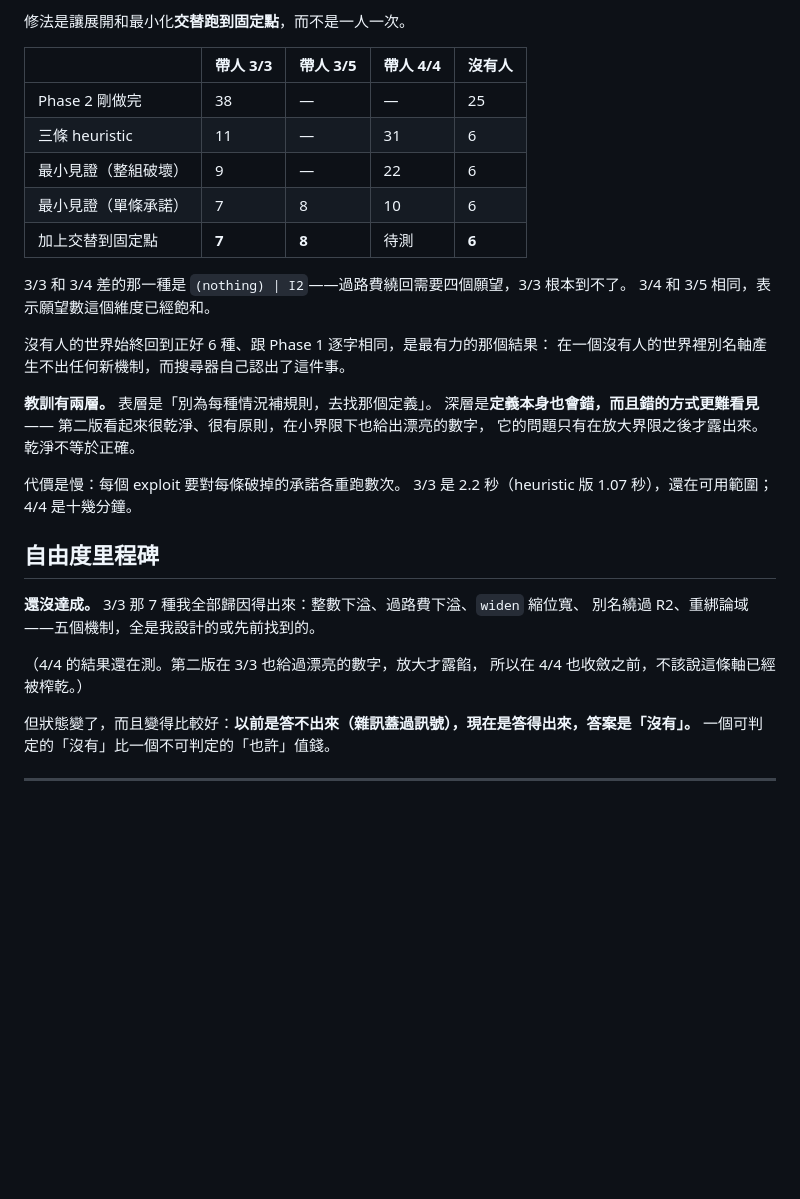
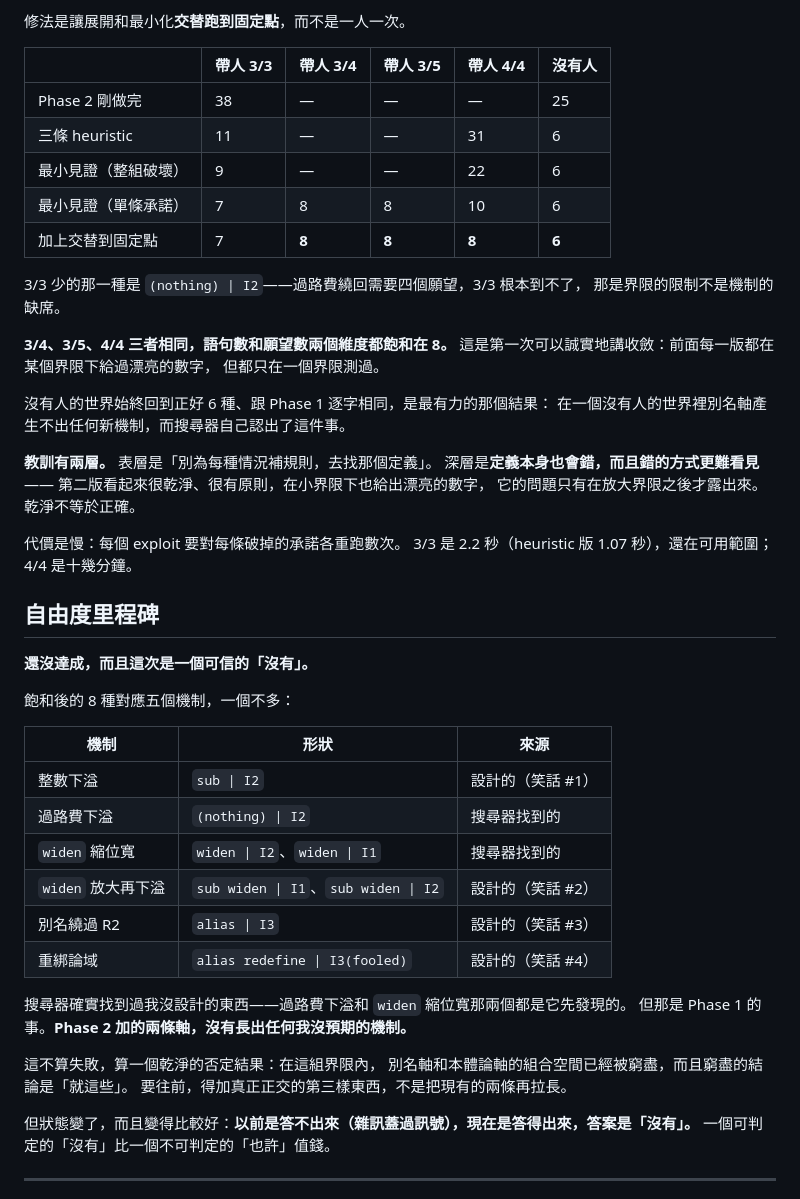
Before and after one commit to rayhuang2006/Loophole, a Markdown page: docs/DESIGN.md, the part around the change. Drawn GitHub-style; blank space fills up the shorter version.

Commit message:
docs(hunter): record convergence at 8 shapes across three bounds

```diff
--- a/docs/DESIGN.md
+++ b/docs/DESIGN.md
@@ -478,16 +478,20 @@ Phase 2 把搜尋器的雜訊從一種變成十九種，所以先修它，不加
 
 修法是讓展開和最小化**交替跑到固定點**，而不是一人一次。
 
-| | 帶人 3/3 | 帶人 3/5 | 帶人 4/4 | 沒有人 |
-| --- | --- | --- | --- | --- |
-| Phase 2 剛做完 | 38 | — | — | 25 |
-| 三條 heuristic | 11 | — | 31 | 6 |
-| 最小見證（整組破壞） | 9 | — | 22 | 6 |
-| 最小見證（單條承諾） | 7 | 8 | 10 | 6 |
-| 加上交替到固定點 | **7** | **8** | 待測 | **6** |
+| | 帶人 3/3 | 帶人 3/4 | 帶人 3/5 | 帶人 4/4 | 沒有人 |
+| --- | --- | --- | --- | --- | --- |
+| Phase 2 剛做完 | 38 | — | — | — | 25 |
+| 三條 heuristic | 11 | — | — | 31 | 6 |
+| 最小見證（整組破壞） | 9 | — | — | 22 | 6 |
+| 最小見證（單條承諾） | 7 | 8 | 8 | 10 | 6 |
+| 加上交替到固定點 | 7 | **8** | **8** | **8** | **6** |
 
-3/3 和 3/4 差的那一種是 `(nothing) | I2`——過路費繞回需要四個願望，3/3 根本到不了。
-3/4 和 3/5 相同，表示願望數這個維度已經飽和。
+3/3 少的那一種是 `(nothing) | I2`——過路費繞回需要四個願望，3/3 根本到不了，
+那是界限的限制不是機制的缺席。
+
+**3/4、3/5、4/4 三者相同，語句數和願望數兩個維度都飽和在 8。**
+這是第一次可以誠實地講收斂：前面每一版都在某個界限下給過漂亮的數字，
+但都只在一個界限測過。
 
 沒有人的世界始終回到正好 6 種、跟 Phase 1 逐字相同，是最有力的那個結果：
 在一個沒有人的世界裡別名軸產生不出任何新機制，而搜尋器自己認出了這件事。
@@ -502,11 +506,25 @@ Phase 2 把搜尋器的雜訊從一種變成十九種，所以先修它，不加
 
 ## 自由度里程碑
 
-**還沒達成。** 3/3 那 7 種我全部歸因得出來：整數下溢、過路費下溢、`widen` 縮位寬、
-別名繞過 R2、重綁論域——五個機制，全是我設計的或先前找到的。
+**還沒達成，而且這次是一個可信的「沒有」。**
 
-（4/4 的結果還在測。第二版在 3/3 也給過漂亮的數字，放大才露餡，
-所以在 4/4 也收斂之前，不該說這條軸已經被榨乾。）
+飽和後的 8 種對應五個機制，一個不多：
+
+| 機制 | 形狀 | 來源 |
+| --- | --- | --- |
+| 整數下溢 | `sub \| I2` | 設計的（笑話 #1） |
+| 過路費下溢 | `(nothing) \| I2` | 搜尋器找到的 |
+| `widen` 縮位寬 | `widen \| I2`、`widen \| I1` | 搜尋器找到的 |
+| `widen` 放大再下溢 | `sub widen \| I1`、`sub widen \| I2` | 設計的（笑話 #2） |
+| 別名繞過 R2 | `alias \| I3` | 設計的（笑話 #3） |
+| 重綁論域 | `alias redefine \| I3(fooled)` | 設計的（笑話 #4） |
+
+搜尋器確實找到過我沒設計的東西——過路費下溢和 `widen` 縮位寬那兩個都是它先發現的。
+但那是 Phase 1 的事。**Phase 2 加的兩條軸，沒有長出任何我沒預期的機制。**
+
+這不算失敗，算一個乾淨的否定結果：在這組界限內，
+別名軸和本體論軸的組合空間已經被窮盡，而且窮盡的結論是「就這些」。
+要往前，得加真正正交的第三樣東西，不是把現有的兩條再拉長。
 
 但狀態變了，而且變得比較好：**以前是答不出來（雜訊蓋過訊號），現在是答得出來，答案是「沒有」。**
 一個可判定的「沒有」比一個不可判定的「也許」值錢。
```
Also changed, not shown: README.md (+11 -2 lines).
